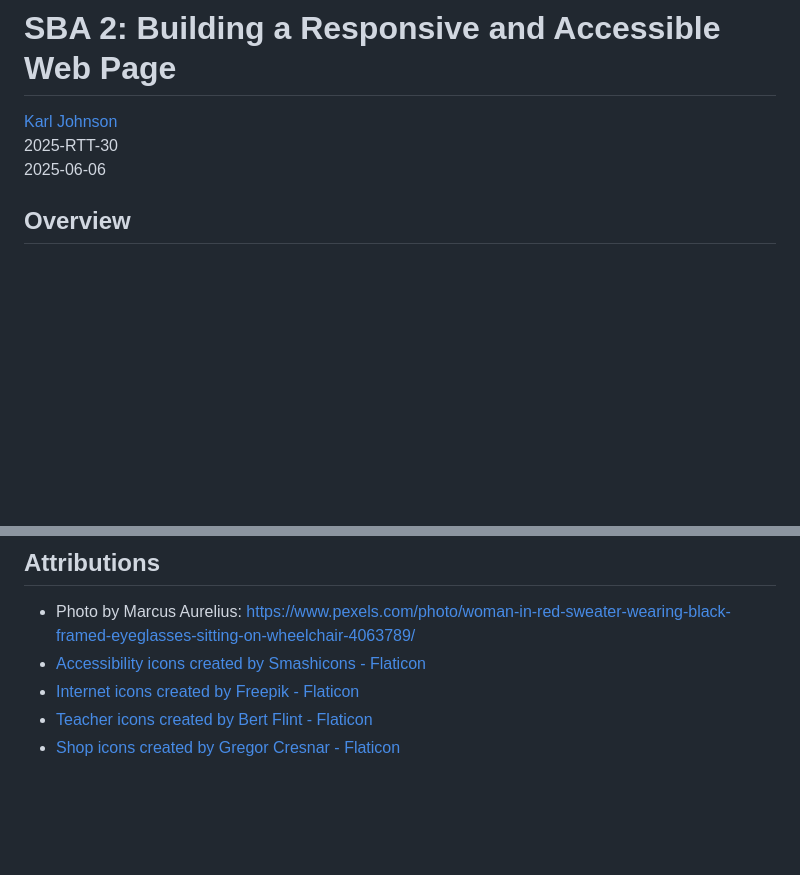
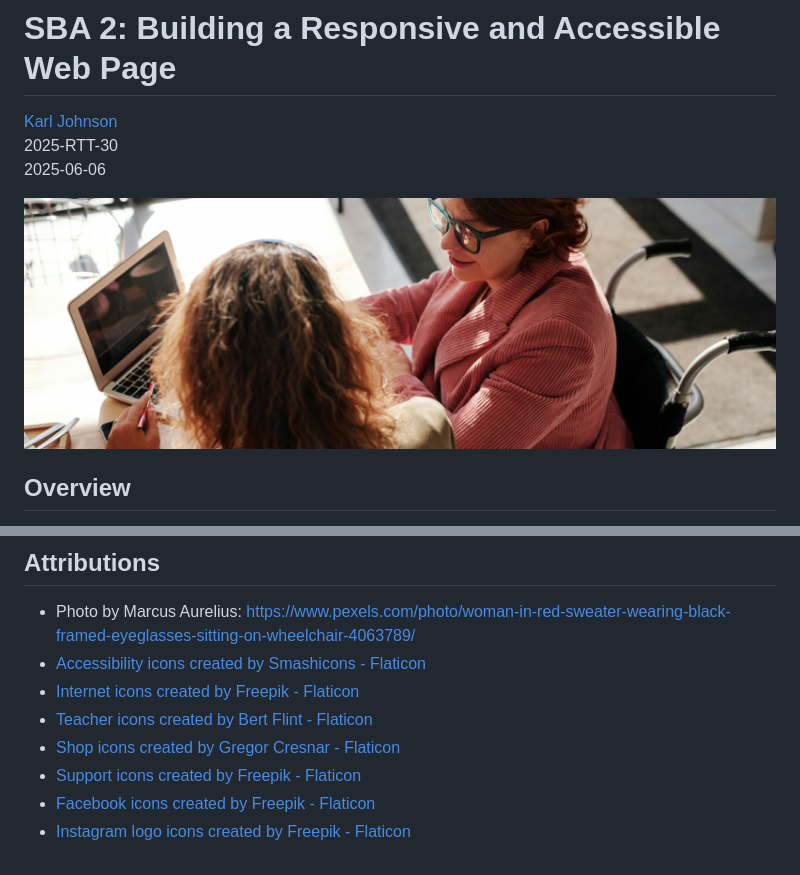
Before and after one commit to hirekarl/sba_02_accessibility, a Markdown page: README.md, 2 parts joined by grey strips. GitHub-like rendering; pictures changed too: img/hero.jpg; blank space fills up the shorter version.

```diff
--- a/README.md
+++ b/README.md
@@ -3,6 +3,8 @@
 [Karl Johnson](https://www.github.com/hirekarl)
 2025-RTT-30
 <datetime date="2025-06-06">2025-06-06</date>
+
+<img src="./img/hero.jpg" alt="Two women sitting around a laptop, one in a wheelchair.">
 
 ## Overview
 For this Skills-Based Assessment, you will demonstrate your ability to create a well-structured, responsive, and accessible web page using the HTML and CSS techniques you have learned. You will be assessed on your use of semantic HTML, CSS layout techniques (including Flexbox and Grid), and the implementation of accessibility features. ([Read complete instructions](https://ps-lms.vercel.app/curriculum/se/410/sba))
@@ -13,3 +15,6 @@ For this Skills-Based Assessment, you will demonstrate your ability to create a
 - <a href="https://www.flaticon.com/free-icons/internet" title="internet icons">Internet icons created by Freepik - Flaticon</a>
 - <a href="https://www.flaticon.com/free-icons/teacher" title="teacher icons">Teacher icons created by Bert Flint - Flaticon</a>
 - <a href="https://www.flaticon.com/free-icons/shop" title="shop icons">Shop icons created by Gregor Cresnar - Flaticon</a>
+- <a href="https://www.flaticon.com/free-icons/support" title="support icons">Support icons created by Freepik - Flaticon</a>
+- <a href="https://www.flaticon.com/free-icons/facebook" title="facebook icons">Facebook icons created by Freepik - Flaticon</a>
+- <a href="https://www.flaticon.com/free-icons/instagram-logo" title="instagram logo icons">Instagram logo icons created by Freepik - Flaticon</a>
```
Also changed, not shown: img/facebook-app-symbol.png (added), img/instagram.png (added), img/support.png (added), 3 other files.
